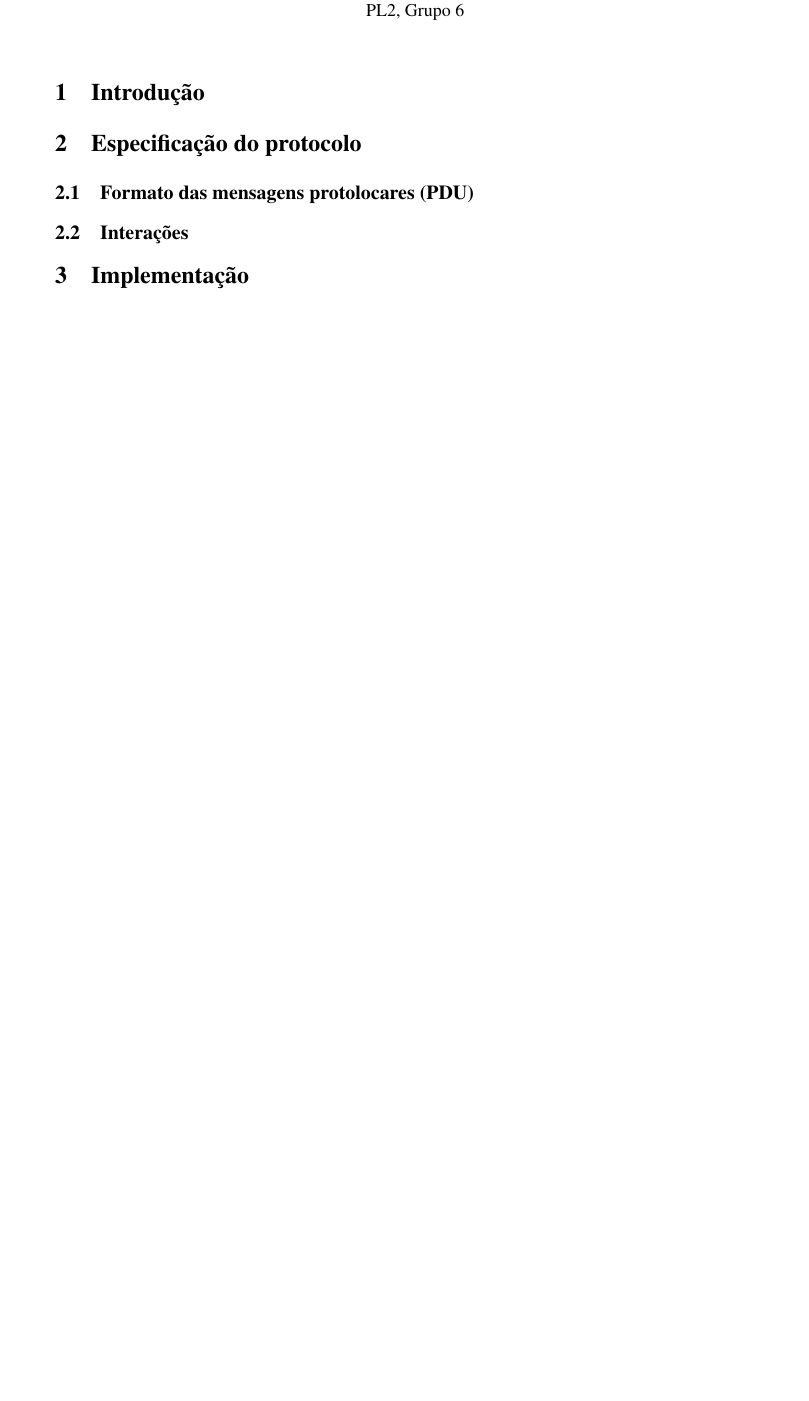
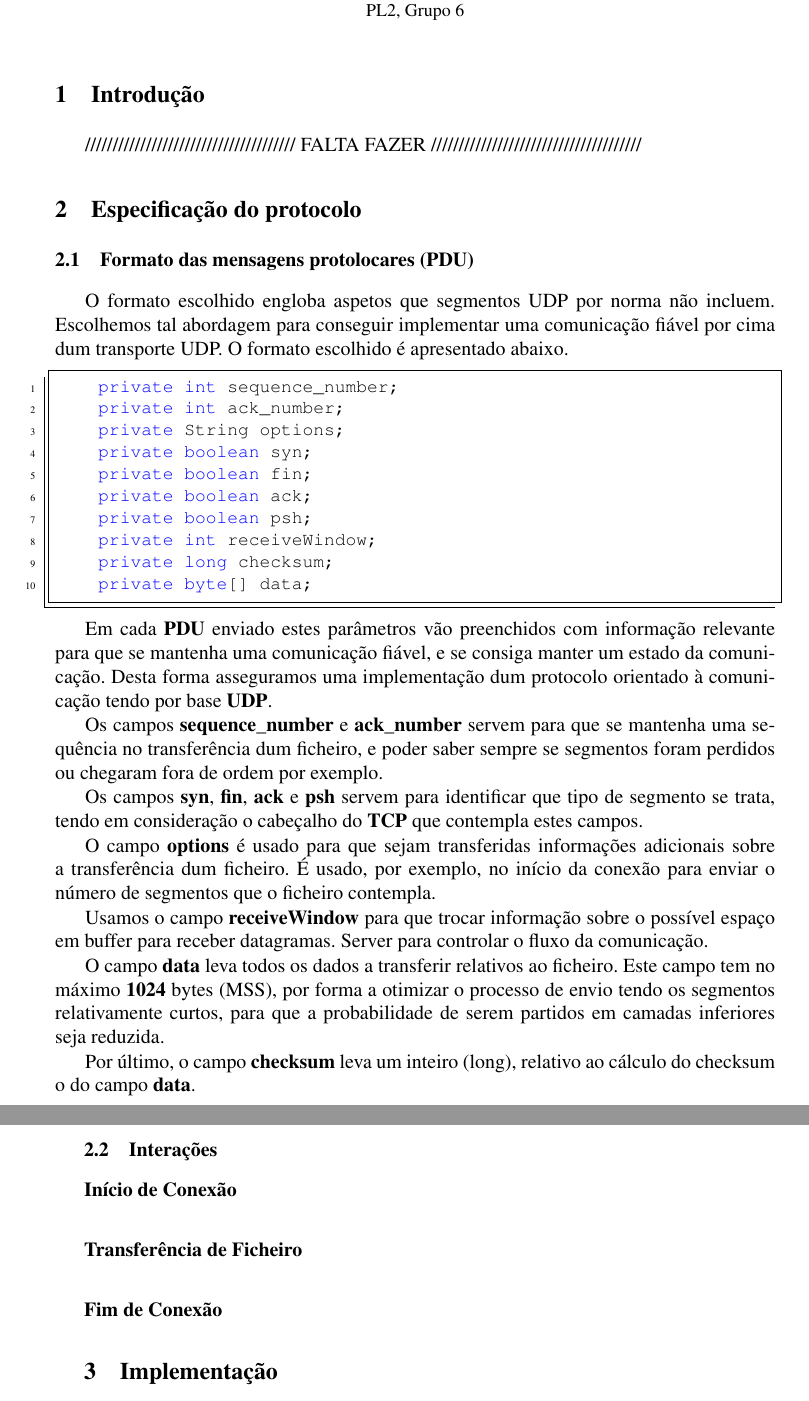
Before and after one commit to joaop21/ComputerCommunications, a LaTeX paper (TP2/Report/CC-TP2-PL26.tex): part of the page before the commit and two parts of pages 1 and 2 of 2 after it, the two joined at a grey line, cut so that both start at the same text, the shorter picture padded with empty space. Compiled offline with pdfLaTeX.

Commit message:
relatorio atualizado

```diff
--- a/TP2/Report/CC-TP2-PL26.tex
+++ b/TP2/Report/CC-TP2-PL26.tex
@@ -41,13 +55,56 @@ PL2, Grupo 6
 
 \section{Introdução}
 
+////////////////////////////////////// FALTA FAZER //////////////////////////////////////
+
 
 
 \section{Especificação do protocolo}
 
+
+
+
 \subsection{Formato das mensagens protolocares (PDU)}
 
+O formato escolhido engloba aspetos que segmentos UDP por norma não incluem. Escolhemos tal abordagem para conseguir implementar uma comunicação fiável por cima dum transporte UDP. O formato escolhido é apresentado abaixo.
+
+\begin{lstlisting}[language = Java , frame = trBL , firstnumber = last , escapeinside={(*@}{@*)}]
+	private int sequence_number;
+	private int ack_number;
+	private String options;
+	private boolean syn;
+	private boolean fin;
+	private boolean ack;
+	private boolean psh;
+	private int receiveWindow;
+	private long checksum;
+	private byte[] data;
+\end{lstlisting}
+
+Em cada \textbf{PDU} enviado estes parâmetros vão preenchidos com informação relevante para que se mantenha uma comunicação fiável, e se consiga manter um estado da comunicação. Desta forma asseguramos uma implementação dum protocolo orientado à comunicação tendo por base \textbf{UDP}.
+
+Os campos \textbf{sequence\_number} e \textbf{ack\_number} servem para que se mantenha uma sequência no transferência dum ficheiro, e poder saber sempre se segmentos foram perdidos ou chegaram fora de ordem por exemplo.
+
+Os campos \textbf{syn}, \textbf{fin}, \textbf{ack} e \textbf{psh} servem para identificar que tipo de segmento se trata, tendo em consideração o cabeçalho do \textbf{TCP} que contempla estes campos.
+
+O campo \textbf{options} é usado para que sejam transferidas informações adicionais sobre a transferência dum ficheiro. É usado, por exemplo, no início da conexão para enviar o número de segmentos que o ficheiro contempla.
+
+Usamos o campo \textbf{receiveWindow} para que trocar informação sobre o possível espaço em buffer para receber datagramas. Server para controlar o fluxo da comunicação.
+
+O campo \textbf{data} leva todos os dados a transferir relativos ao ficheiro. Este campo tem no máximo \textbf{1024} bytes (MSS), por forma a otimizar o processo de envio tendo os segmentos relativamente curtos, para que a probabilidade de serem partidos em camadas inferiores seja reduzida.
+
+Por último, o campo \textbf{checksum} leva um inteiro (long), relativo ao cálculo do checksum o do campo \textbf{data}.
+
+
 \subsection{Interações}
+
+\subsubsection{Início de Conexão}
+
+
+
+\subsubsection{Transferência de Ficheiro}
+
+\subsubsection{Fim de Conexão}
 
 
 
```
Also changed, not shown: TP2/Report/CC-TP2-PL26.tex (14 more changed lines).
